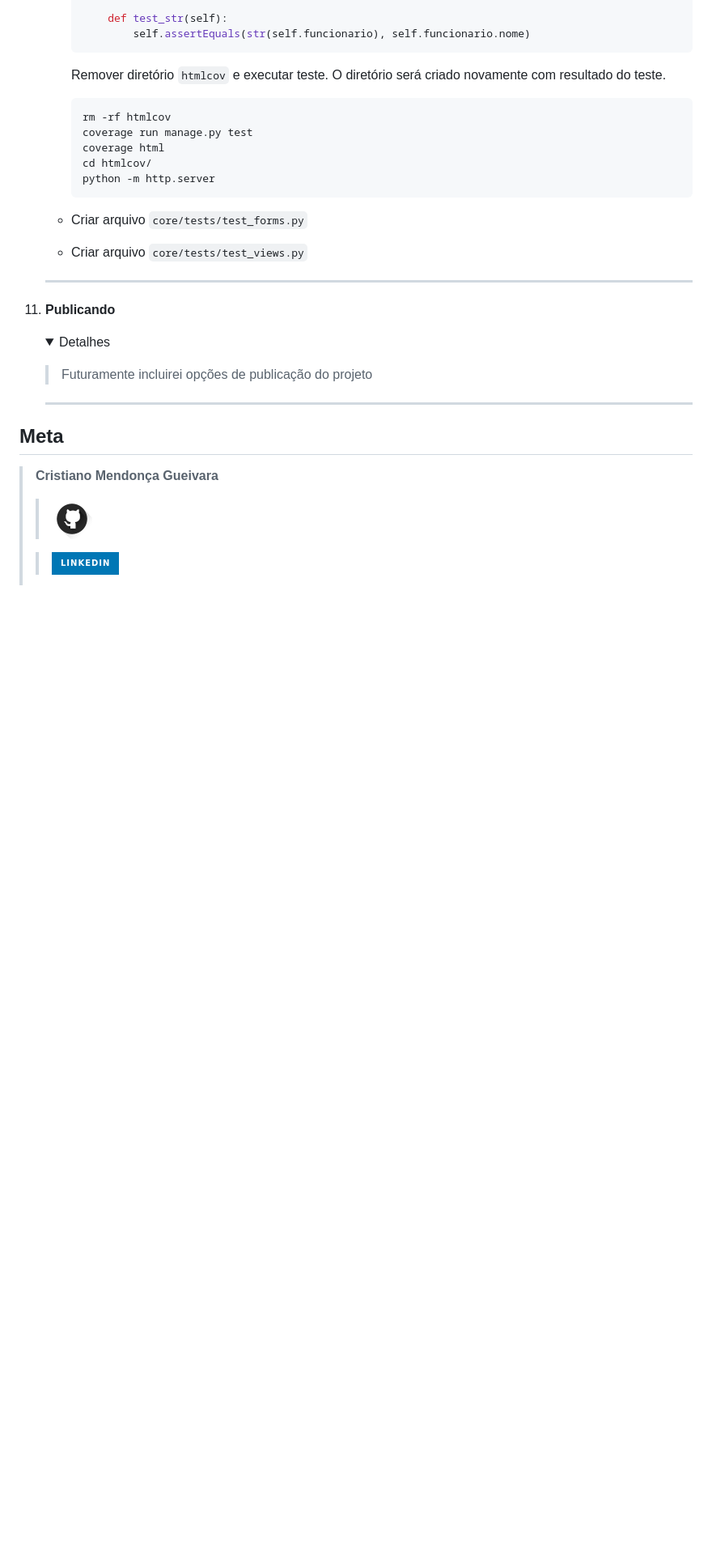
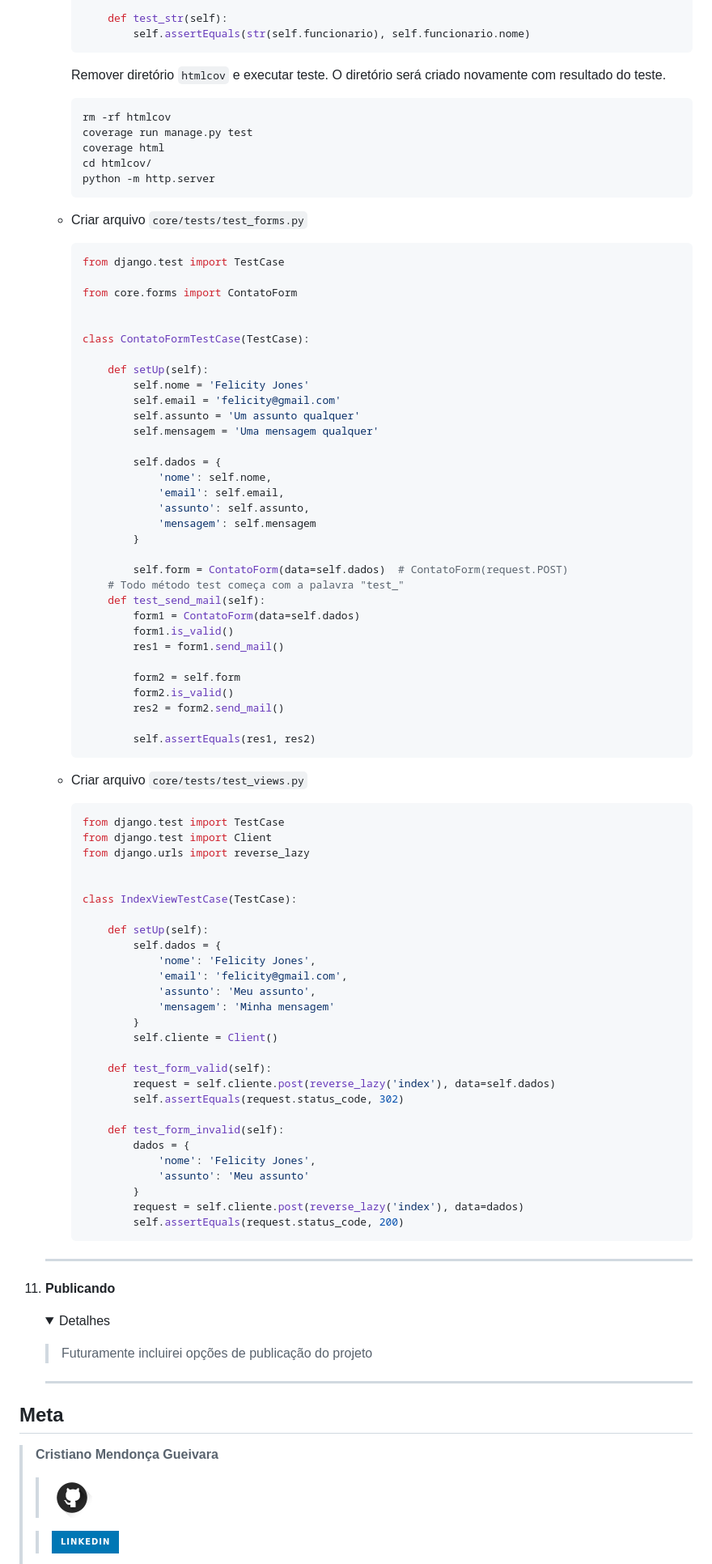
Before and after one commit to sspectro/django-avancado-postgresql, a Markdown page: README.md, the part around the change. Shown: that part at 81% size. Rendered like a GitHub page; folded sections open; badges without logos; blank space fills up the shorter version.

Commit message:
Inclusão test das views e forms no readme

````diff
--- a/README.md
+++ b/README.md
@@ -1806,8 +1806,71 @@ Linux, Visual Studio Code, Docker e PostgreSQL
         ```
 
     - Criar arquivo `core/tests/test_forms.py`
+        ```python
+        from django.test import TestCase
+
+        from core.forms import ContatoForm
+
+
+        class ContatoFormTestCase(TestCase):
+
+            def setUp(self):
+                self.nome = 'Felicity Jones'
+                self.email = 'felicity@gmail.com'
+                self.assunto = 'Um assunto qualquer'
+                self.mensagem = 'Uma mensagem qualquer'
+
+                self.dados = {
+                    'nome': self.nome,
+                    'email': self.email,
+                    'assunto': self.assunto,
+                    'mensagem': self.mensagem
+                }
+
+                self.form = ContatoForm(data=self.dados)  # ContatoForm(request.POST)
+            # Todo método test começa com a palavra "test_"
+            def test_send_mail(self):
+                form1 = ContatoForm(data=self.dados)
+                form1.is_valid()
+                res1 = form1.send_mail()
+
+                form2 = self.form
+                form2.is_valid()
+                res2 = form2.send_mail()
+
+                self.assertEquals(res1, res2)
+        ```
 
     - Criar arquivo `core/tests/test_views.py`
+        ```python
+        from django.test import TestCase
+        from django.test import Client
+        from django.urls import reverse_lazy
+
+
+        class IndexViewTestCase(TestCase):
+
+            def setUp(self):
+                self.dados = {
+                    'nome': 'Felicity Jones',
+                    'email': 'felicity@gmail.com',
+                    'assunto': 'Meu assunto',
+                    'mensagem': 'Minha mensagem'
+                }
+                self.cliente = Client()
+
+            def test_form_valid(self):
+                request = self.cliente.post(reverse_lazy('index'), data=self.dados)
+                self.assertEquals(request.status_code, 302)
+
+            def test_form_invalid(self):
+                dados = {
+                    'nome': 'Felicity Jones',
+                    'assunto': 'Meu assunto'
+                }
+                request = self.cliente.post(reverse_lazy('index'), data=dados)
+                self.assertEquals(request.status_code, 200)
+        ```
 
 
     </p>
````
